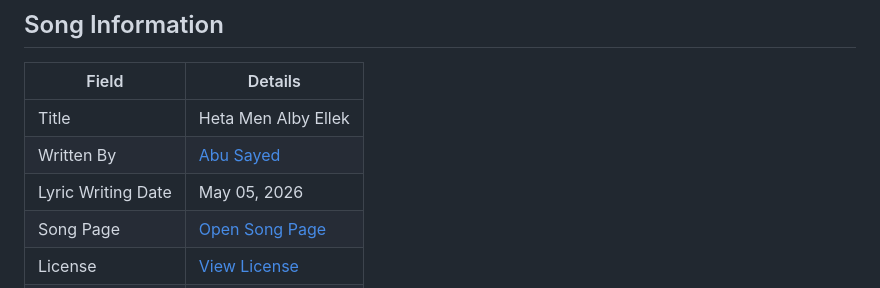
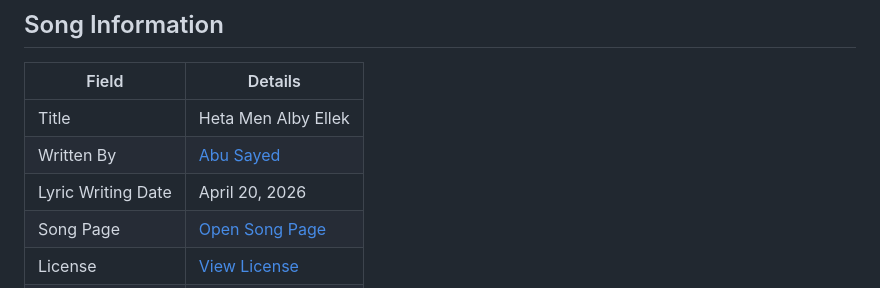
Before and after one commit to ImAbuSayed/heta-men-alby-ellek, a Markdown page: README.md, the part around the change. Drawn GitHub-style.

Commit message:
docs: update public README

```diff
--- a/README.md
+++ b/README.md
@@ -10,7 +10,7 @@
 |-------|---------|
 | Title | Heta Men Alby Ellek |
 | Written By | [Abu Sayed](https://abusayed.com.bd/) |
-| Lyric Writing Date | May 05, 2026 |
+| Lyric Writing Date | April 20, 2026 |
 | Song Page | [Open Song Page](https://imabusayed.github.io/heta-men-alby-ellek/) |
 | License | [View License](./LICENSE.md) |
 | Artist | Abu Sayed |
```
